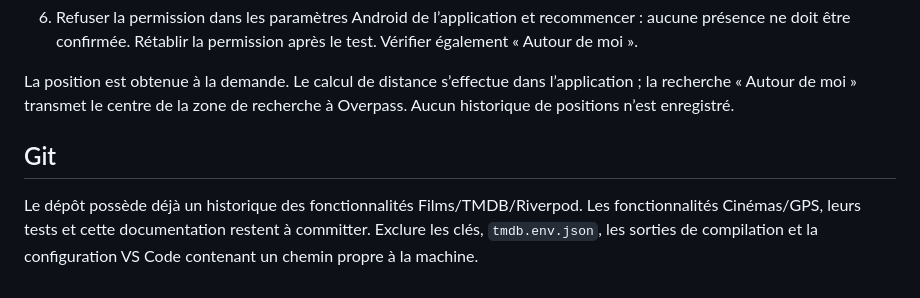
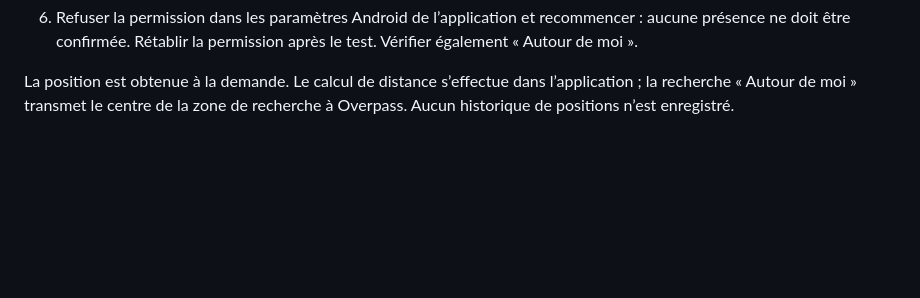
Before and after one commit to piipouzz/cinescope, a Markdown page: README.md, the part around the change. GitHub-like rendering; blank space fills up the shorter version.

```diff
--- a/README.md
+++ b/README.md
@@ -153,10 +153,3 @@ les licences, les erreurs réseau et le maintien des données existantes.
 La position est obtenue à la demande. Le calcul de distance s’effectue dans
 l’application ; la recherche « Autour de moi » transmet le centre de la zone
 de recherche à Overpass. Aucun historique de positions n’est enregistré.
-
-## Git
-
-Le dépôt possède déjà un historique des fonctionnalités Films/TMDB/Riverpod.
-Les fonctionnalités Cinémas/GPS, leurs tests et cette documentation restent
-à committer. Exclure les clés, `tmdb.env.json`, les sorties de compilation et
-la configuration VS Code contenant un chemin propre à la machine.
```
